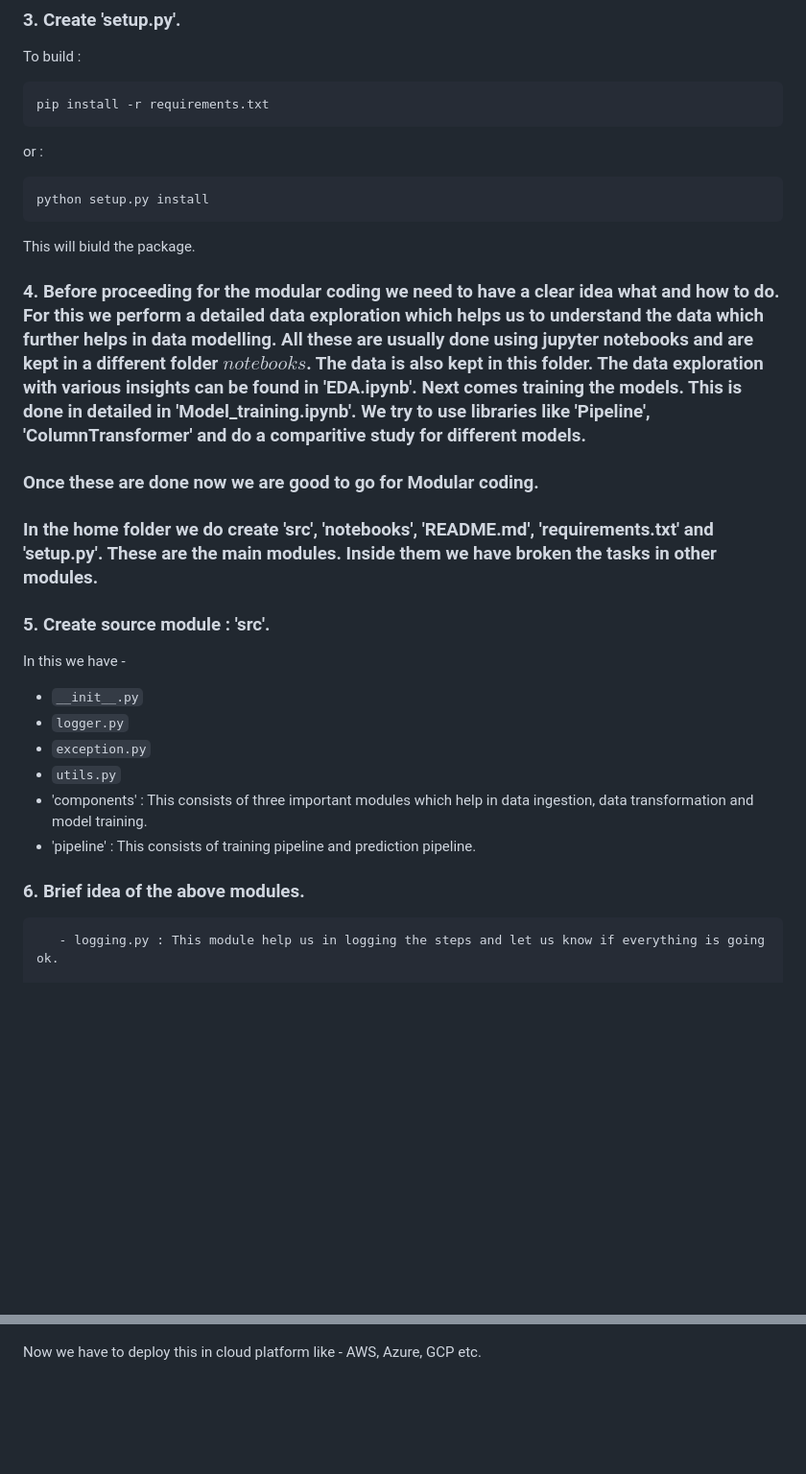
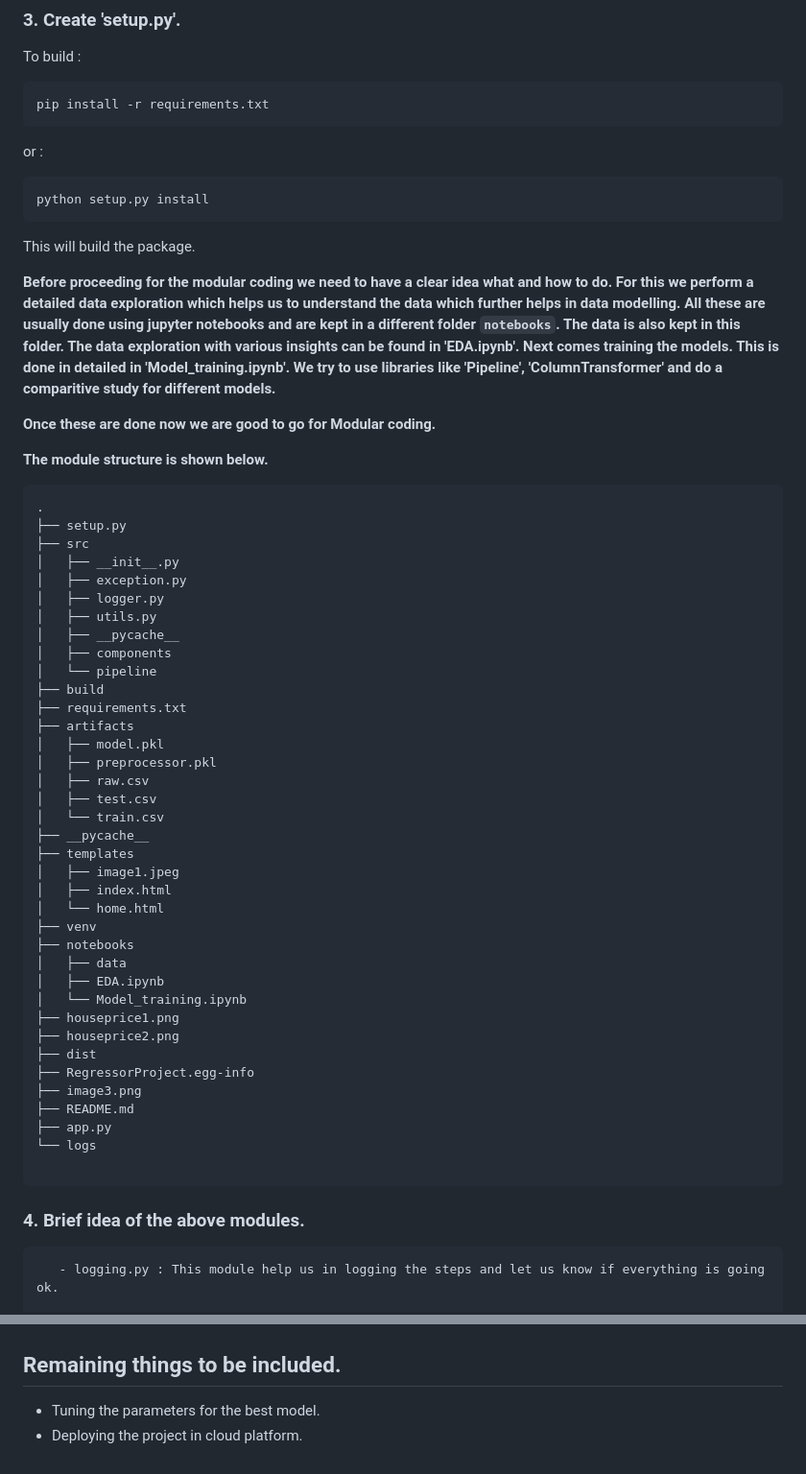
Before and after one commit to PriyankaSett/House_price_prediction, a Markdown page: README.md, 2 parts joined by grey strips. Shown at 96% size. GitHub-like rendering; blank space fills up the shorter version.

````diff
--- a/README.md
+++ b/README.md
@@ -23,31 +23,57 @@ or :
 ```
 python setup.py install
 ```
-This will biuld the package.
+This will build the package.
 
 
-### 4. Before proceeding for the modular coding we need to have a clear idea what and how to do. For this we perform a detailed data exploration which helps us to understand the data which further helps in data modelling. All these are usually done using jupyter notebooks and are kept in a different folder $notebooks$. The data is also kept in this folder. The data exploration with various insights can be found in 'EDA.ipynb'. Next comes training the models. This is done in detailed in 'Model_training.ipynb'. We try to use libraries like 'Pipeline', 'ColumnTransformer' and do a comparitive study for different models.
+  **Before proceeding for the modular coding we need to have a clear idea what and how to do. For this we perform a detailed data exploration which helps us to understand the data which further helps in data modelling. All these are usually done using jupyter notebooks and are kept in a different folder `notebooks`. The data is also kept in this folder. The data exploration with various insights can be found in 'EDA.ipynb'. Next comes training the models. This is done in detailed in 'Model_training.ipynb'. We try to use libraries like 'Pipeline', 'ColumnTransformer' and do a comparitive study for different models.**
 
 
 
-### Once these are done now we are good to go for Modular coding.
+**Once these are done now we are good to go for Modular coding.**
 
+**The module structure is shown below.**
+```
+.
+├── setup.py
+├── src
+│   ├── __init__.py
+│   ├── exception.py
+│   ├── logger.py
+│   ├── utils.py
+│   ├── __pycache__
+│   ├── components
+│   └── pipeline
+├── build
+├── requirements.txt
+├── artifacts
+│   ├── model.pkl
+│   ├── preprocessor.pkl
+│   ├── raw.csv
+│   ├── test.csv
+│   └── train.csv
+├── __pycache__
+├── templates
+│   ├── image1.jpeg
+│   ├── index.html
+│   └── home.html
+├── venv
+├── notebooks
+│   ├── data
+│   ├── EDA.ipynb
+│   └── Model_training.ipynb
+├── houseprice1.png
+├── houseprice2.png
+├── dist
+├── RegressorProject.egg-info
+├── image3.png
+├── README.md
+├── app.py
+└── logs
 
-### In the home folder we do create 'src', 'notebooks', 'README.md', 'requirements.txt' and 'setup.py'. These are the main modules. Inside them we have broken the tasks in other modules.
+```
 
-
-### 5. Create source module : 'src'.
-In this we have -
-- `__init__.py`
-- `logger.py`
-- `exception.py`
-- `utils.py`
-- 'components' : This consists of three important modules which help in data ingestion, data transformation and model training.
-- 'pipeline' : This consists of training pipeline and prediction pipeline.
-
-
-
-### 6. Brief idea of the above modules.
+### 4. Brief idea of the above modules.
 
        - logging.py : This module help us in logging the steps and let us know if everything is going ok.
 
@@ -73,4 +101,8 @@ The web page looks like this :
 ![image1](image3.png)
 ![image2](houseprice2.png)
 
-Now we have to deploy this in cloud platform like - AWS, Azure, GCP etc.
+
+
+## Remaining things to be included.
+ - Tuning the parameters for the best model.
+ - Deploying the project in cloud platform.
````
Also changed, not shown: other parts of README.md (+6 -4 lines).
